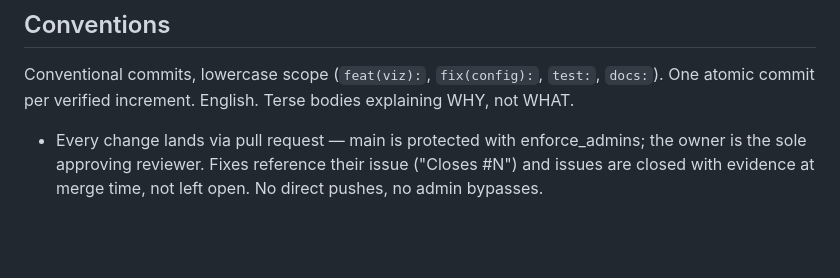
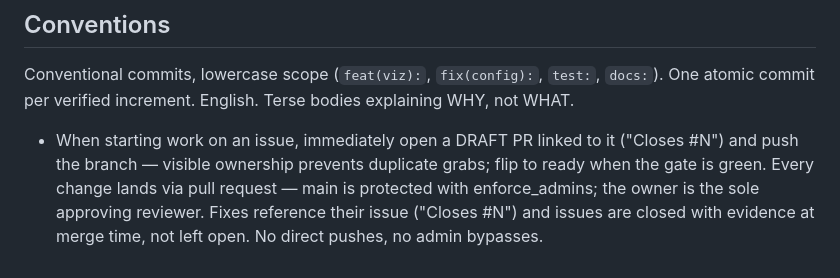
Before and after one commit to robbe1912/neuronav, a Markdown page: AGENTS.md, the part around the change. Rendered like a GitHub page; blank space fills up the shorter version.

Commit message:
docs: draft-PR-on-issue-start convention

```diff
--- a/AGENTS.md
+++ b/AGENTS.md
@@ -171,7 +171,8 @@ Conventional commits, lowercase scope (`feat(viz):`, `fix(config):`,
 `test:`, `docs:`). One atomic commit per verified increment. English.
 Terse bodies explaining WHY, not WHAT.
 
-- Every change lands via pull request — main is protected with enforce_admins;
+- When starting work on an issue, immediately open a DRAFT PR linked to it ("Closes #N") and push the branch — visible ownership prevents duplicate grabs; flip to ready when the gate is green.
+Every change lands via pull request — main is protected with enforce_admins;
   the owner is the sole approving reviewer. Fixes reference their issue
   ("Closes #N") and issues are closed with evidence at merge time, not left
   open. No direct pushes, no admin bypasses.
```
